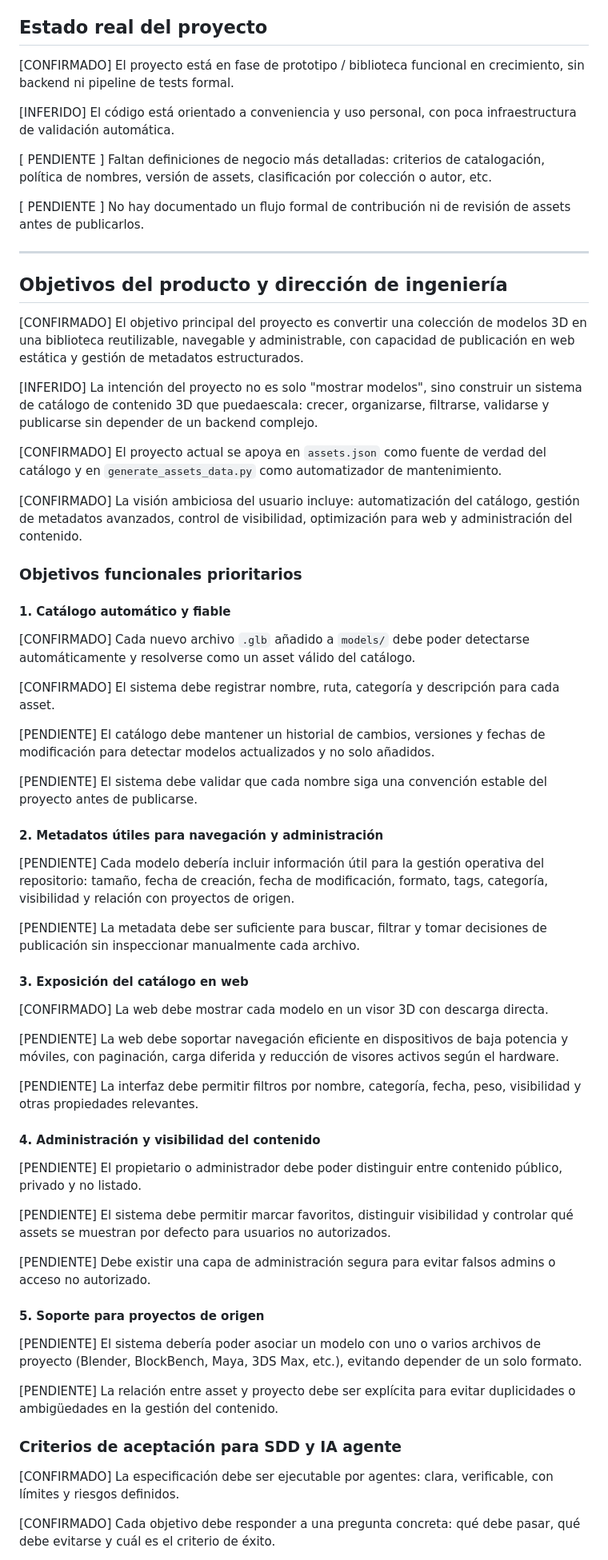
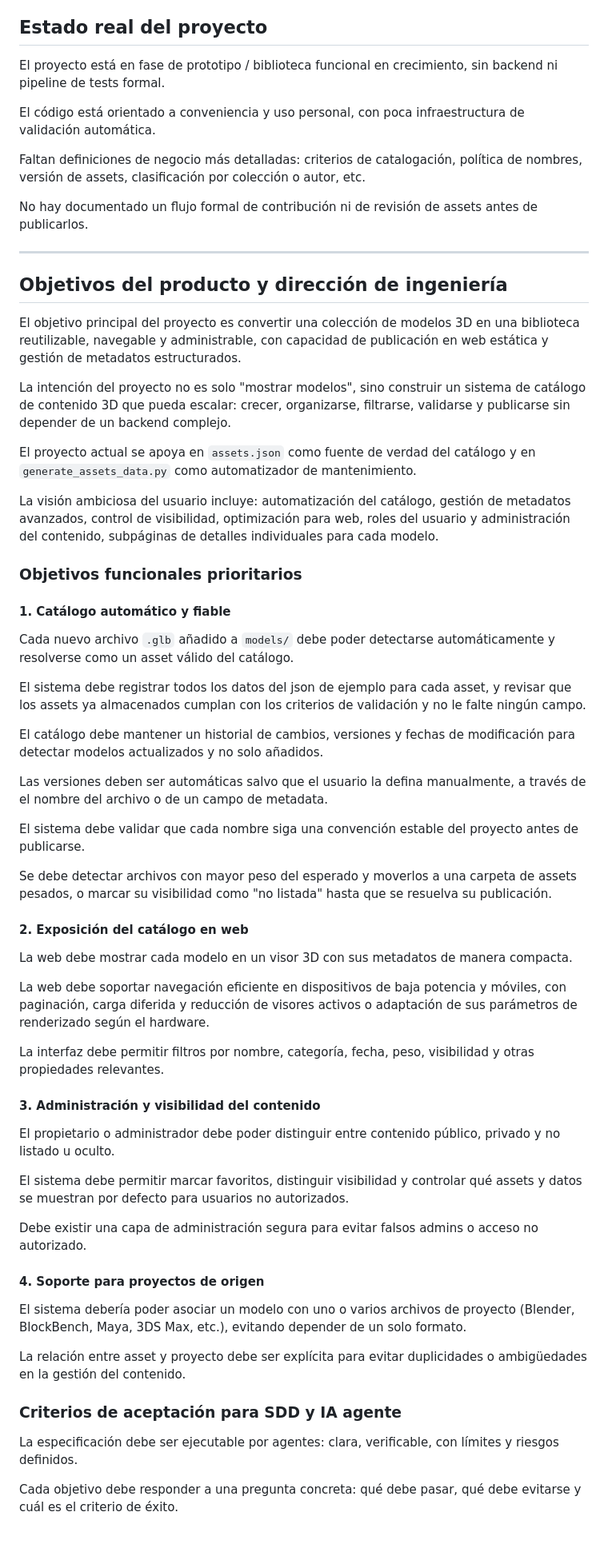
Before and after one commit to FreyzerFault/3D-Assets-Library, a Markdown page: dbv-specs-ops/docs/SPECIFICATIONS.md, the part around one of its changes. Shown at 80% size. Drawn GitHub-style; blank space fills up the shorter version.

Commit message:
Revision manual de especificaciones

```diff
--- a/dbv-specs-ops/docs/SPECIFICATIONS.md
+++ b/dbv-specs-ops/docs/SPECIFICATIONS.md
@@ -55,69 +77,67 @@
 
 ## Estado real del proyecto
 
-[CONFIRMADO] El proyecto está en fase de prototipo / biblioteca funcional en crecimiento, sin backend ni pipeline de tests formal.
+El proyecto está en fase de prototipo / biblioteca funcional en crecimiento, sin backend ni pipeline de tests formal.
 
-[INFERIDO] El código está orientado a conveniencia y uso personal, con poca infraestructura de validación automática.
+El código está orientado a conveniencia y uso personal, con poca infraestructura de validación automática.
 
-[ PENDIENTE ] Faltan definiciones de negocio más detalladas: criterios de catalogación, política de nombres, versión de assets, clasificación por colección o autor, etc.
+Faltan definiciones de negocio más detalladas: criterios de catalogación, política de nombres, versión de assets, clasificación por colección o autor, etc.
 
-[ PENDIENTE ] No hay documentado un flujo formal de contribución ni de revisión de assets antes de publicarlos.
+No hay documentado un flujo formal de contribución ni de revisión de assets antes de publicarlos.
 
 ---
 
 ## Objetivos del producto y dirección de ingeniería
 
-[CONFIRMADO] El objetivo principal del proyecto es convertir una colección de modelos 3D en una biblioteca reutilizable, navegable y administrable, con capacidad de publicación en web estática y gestión de metadatos estructurados.
+El objetivo principal del proyecto es convertir una colección de modelos 3D en una biblioteca reutilizable, navegable y administrable, con capacidad de publicación en web estática y gestión de metadatos estructurados.
 
-[INFERIDO] La intención del proyecto no es solo "mostrar modelos", sino construir un sistema de catálogo de contenido 3D que puedaescala: crecer, organizarse, filtrarse, validarse y publicarse sin depender de un backend complejo.
+La intención del proyecto no es solo "mostrar modelos", sino construir un sistema de catálogo de contenido 3D que pueda escalar: crecer, organizarse, filtrarse, validarse y publicarse sin depender de un backend complejo.
 
-[CONFIRMADO] El proyecto actual se apoya en `assets.json` como fuente de verdad del catálogo y en `generate_assets_data.py` como automatizador de mantenimiento.
+El proyecto actual se apoya en `assets.json` como fuente de verdad del catálogo y en `generate_assets_data.py` como automatizador de mantenimiento.
 
-[CONFIRMADO] La visión ambiciosa del usuario incluye: automatización del catálogo, gestión de metadatos avanzados, control de visibilidad, optimización para web y administración del contenido.
+La visión ambiciosa del usuario incluye: automatización del catálogo, gestión de metadatos avanzados, control de visibilidad, optimización para web, roles del usuario y administración del contenido, subpáginas de detalles individuales para cada modelo.
 
 ### Objetivos funcionales prioritarios
 
 #### 1. Catálogo automático y fiable
 
-[CONFIRMADO] Cada nuevo archivo `.glb` añadido a `models/` debe poder detectarse automáticamente y resolverse como un asset válido del catálogo.
+Cada nuevo archivo `.glb` añadido a `models/` debe poder detectarse automáticamente y resolverse como un asset válido del catálogo.
 
-[CONFIRMADO] El sistema debe registrar nombre, ruta, categoría y descripción para cada asset.
+El sistema debe registrar todos los datos del json de ejemplo para cada asset, y revisar que los assets ya almacenados cumplan con los criterios de validación y no le falte ningún campo.
 
-[PENDIENTE] El catálogo debe mantener un historial de cambios, versiones y fechas de modificación para detectar modelos actualizados y no solo añadidos.
+El catálogo debe mantener un historial de cambios, versiones y fechas de modificación para detectar modelos actualizados y no solo añadidos.
 
-[PENDIENTE] El sistema debe validar que cada nombre siga una convención estable del proyecto antes de publicarse.
+Las versiones deben ser automáticas salvo que el usuario la defina manualmente, a través de el nombre del archivo o de un campo de metadata.
 
-#### 2. Metadatos útiles para navegación y administración
+El sistema debe validar que cada nombre siga una convención estable del proyecto antes de publicarse.
 
-[PENDIENTE] Cada modelo debería incluir información útil para la gestión operativa del repositorio: tamaño, fecha de creación, fecha de modificación, formato, tags, categoría, visibilidad y relación con proyectos de origen.
+Se debe detectar archivos con mayor peso del esperado y moverlos a una carpeta de assets pesados, o marcar su visibilidad como "no listada" hasta que se resuelva su publicación.
 
-[PENDIENTE] La metadata debe ser suficiente para buscar, filtrar y tomar decisiones de publicación sin inspeccionar manualmente cada archivo.
+#### 2. Exposición del catálogo en web
 
-#### 3. Exposición del catálogo en web
+La web debe mostrar cada modelo en un visor 3D con sus metadatos de manera compacta.
 
-[CONFIRMADO] La web debe mostrar cada modelo en un visor 3D con descarga directa.
+La web debe soportar navegación eficiente en dispositivos de baja potencia y móviles, con paginación, carga diferida y reducción de visores activos o adaptación de sus parámetros de renderizado según el hardware.
 
-[PENDIENTE] La web debe soportar navegación eficiente en dispositivos de baja potencia y móviles, con paginación, carga diferida y reducción de visores activos según el hardware.
+La interfaz debe permitir filtros por nombre, categoría, fecha, peso, visibilidad y otras propiedades relevantes.
 
-[PENDIENTE] La interfaz debe permitir filtros por nombre, categoría, fecha, peso, visibilidad y otras propiedades relevantes.
+#### 3. Administración y visibilidad del contenido
 
-#### 4. Administración y visibilidad del contenido
+El propietario o administrador debe poder distinguir entre contenido público, privado y no listado u oculto.
 
-[PENDIENTE] El propietario o administrador debe poder distinguir entre contenido público, privado y no listado.
+El sistema debe permitir marcar favoritos, distinguir visibilidad y controlar qué assets y datos se muestran por defecto para usuarios no autorizados.
 
-[PENDIENTE] El sistema debe permitir marcar favoritos, distinguir visibilidad y controlar qué assets se muestran por defecto para usuarios no autorizados.
+Debe existir una capa de administración segura para evitar falsos admins o acceso no autorizado.
 
-[PENDIENTE] Debe existir una capa de administración segura para evitar falsos admins o acceso no autorizado.
+#### 4. Soporte para proyectos de origen
 
-#### 5. Soporte para proyectos de origen
+El sistema debería poder asociar un modelo con uno o varios archivos de proyecto (Blender, BlockBench, Maya, 3DS Max, etc.), evitando depender de un solo formato.
 
-[PENDIENTE] El sistema debería poder asociar un modelo con uno o varios archivos de proyecto (Blender, BlockBench, Maya, 3DS Max, etc.), evitando depender de un solo formato.
-
-[PENDIENTE] La relación entre asset y proyecto debe ser explícita para evitar duplicidades o ambigüedades en la gestión del contenido.
+La relación entre asset y proyecto debe ser explícita para evitar duplicidades o ambigüedades en la gestión del contenido.
 
 ### Criterios de aceptación para SDD y IA agente
 
-[CONFIRMADO] La especificación debe ser ejecutable por agentes: clara, verificable, con límites y riesgos definidos.
+La especificación debe ser ejecutable por agentes: clara, verificable, con límites y riesgos definidos.
 
-[CONFIRMADO] Cada objetivo debe responder a una pregunta concreta: qué debe pasar, qué debe evitarse y cuál es el criterio de éxito.
+Cada objetivo debe responder a una pregunta concreta: qué debe pasar, qué debe evitarse y cuál es el criterio de éxito.
 
```
Also changed, not shown: other parts of dbv-specs-ops/docs/SPECIFICATIONS.md (+100 -67 lines).
